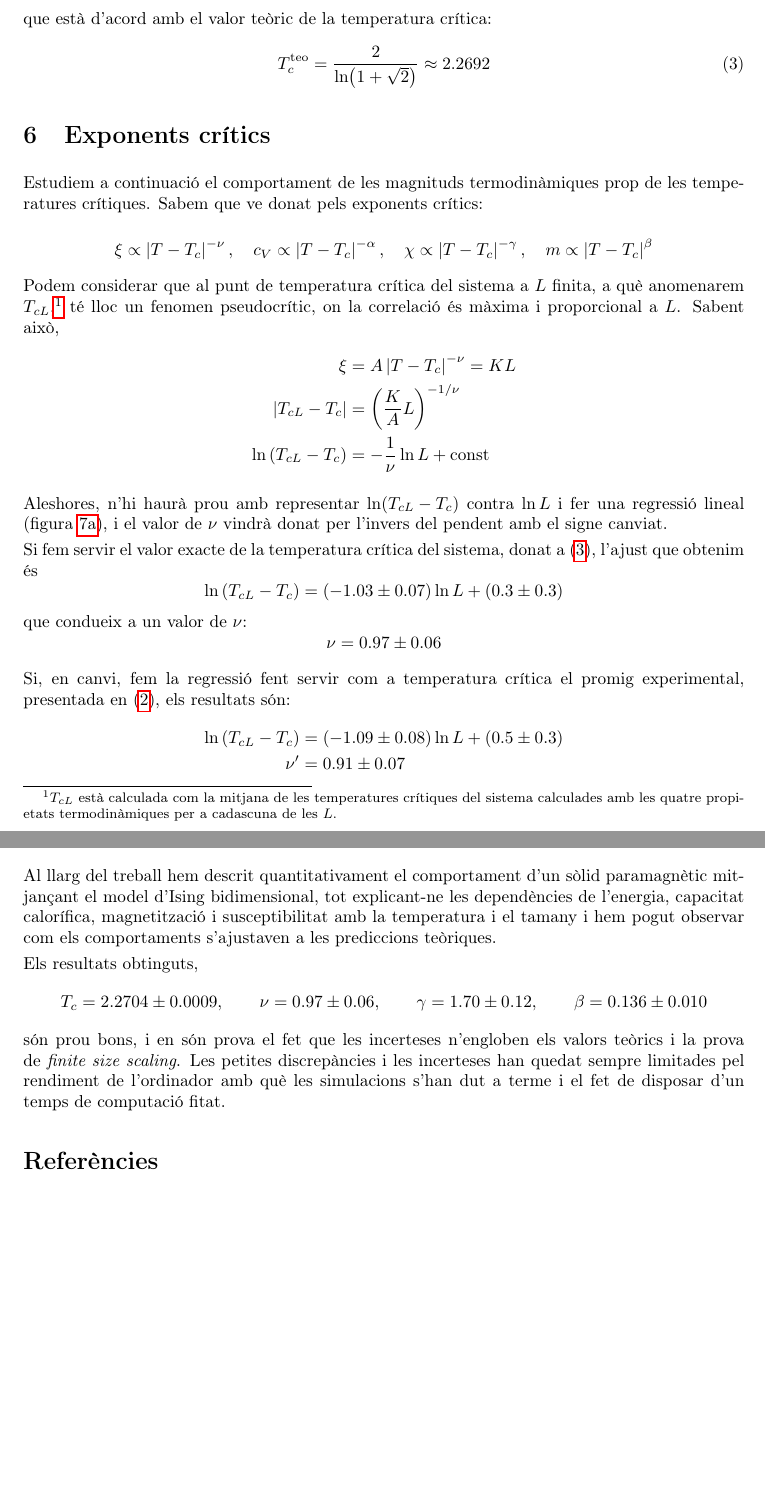
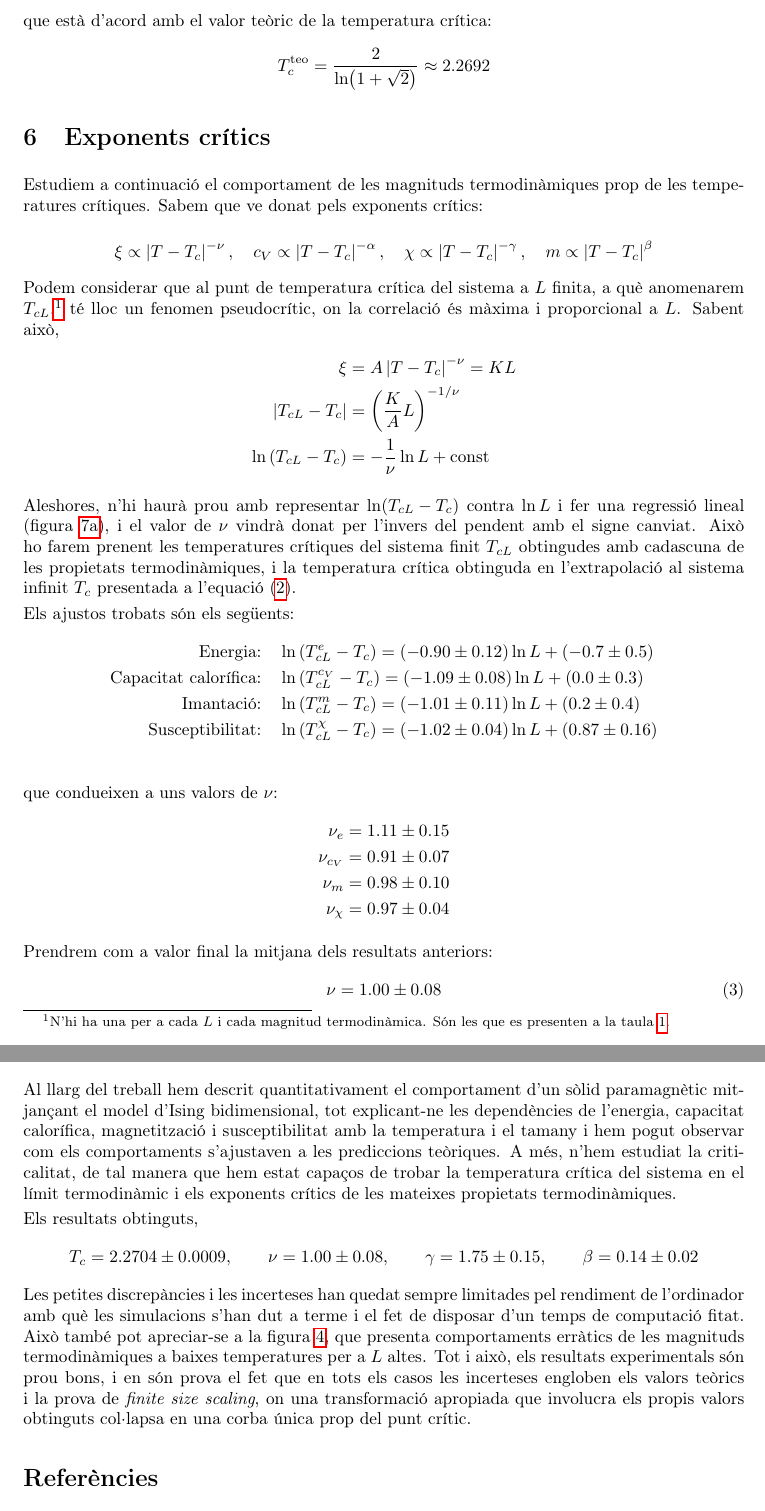
Before and after one commit to iaf1/lfenomens, a LaTeX document (tex.tex): two parts of pages 8 and 12 of 12, joined at a grey line, cut so that both start at the same text, the shorter picture padded with empty space. Compiled offline with pdfLaTeX.

Commit message:
coefs fixed

```diff
--- a/tex.tex
+++ b/tex.tex
@@ -321,9 +321,9 @@ Podem dir, doncs, que de manera conjunta, calculant-ne la mitjana i tenint en co
     T_c = 2.2704 \pm 0.0009
 \end{equation}
 que està d'acord amb el valor teòric de la temperatura crítica:
-\begin{equation} \label{t-teo}
+\begin{equation*} \label{t-teo}
     T_c^\text{teo} = \frac{2}{\ln(1+\sqrt{2})} \approx 2.2692
-\end{equation}
+\end{equation*}
 
 \section{Exponents crítics}
 
@@ -336,29 +336,34 @@ Estudiem a continuació el comportament de les magnituds termodinàmiques prop d
     m \propto \left| T-T_c \right|^{\beta}
 \end{equation*}
 
-Podem considerar que al punt de temperatura crítica del sistema a $L$ finita, a què anomenarem $T_{cL}$,\footnote{$T_{cL}$ està calculada com la mitjana de les temperatures crítiques del sistema calculades amb les quatre propietats termodinàmiques per a cadascuna de les $L$.} té lloc un fenomen pseudocrític, on la correlació és màxima i proporcional a $L$. Sabent això,
+Podem considerar que al punt de temperatura crítica del sistema a $L$ finita, a què anomenarem $T_{cL}$,\footnote{N'hi ha una per a cada $L$ i cada magnitud termodinàmica. Són les que es presenten a la taula \ref{tab:tcs}.} té lloc un fenomen pseudocrític, on la correlació és màxima i proporcional a $L$. Sabent això,
 \begin{align*}
     \xi &= A \left| T-T_c \right|^{-\nu} = KL \\
     \left|T_{cL}-T_c \right| &= \left(\frac{K}{A} L \right)^{-1/\nu} \\
     \ln \left(T_{cL} - T_c \right) &= -\frac{1}{\nu} \ln L + \text{const}
 \end{align*}
 
-Aleshores, n'hi haurà prou amb representar $\ln(T_{cL}-T_c)$ contra $\ln L$ i fer una regressió lineal (figura \ref{fig:coefs-nu}), i el valor de $\nu$ vindrà donat per l'invers del pendent amb el signe canviat.
+Aleshores, n'hi haurà prou amb representar $\ln(T_{cL}-T_c)$ contra $\ln L$ i fer una regressió lineal (figura \ref{fig:coefs-nu}), i el valor de $\nu$ vindrà donat per l'invers del pendent amb el signe canviat. Això ho farem prenent les temperatures crítiques del sistema finit $T_{cL}$ obtingudes amb cadascuna de les propietats termodinàmiques, i la temperatura crítica obtinguda en l'extrapolació al sistema infinit $T_c$ presentada a l'equació \eqref{t-mean}.
 
-Si fem servir el valor exacte de la temperatura crítica del sistema, donat a \eqref{t-teo}, l'ajust que obtenim és
-\begin{equation*}
-    \ln \left(T_{cL} - T_c\right) = (-1.03 \pm 0.07) \ln L + (0.3 \pm 0.3)
-\end{equation*}
-que condueix a un valor de $\nu$:
-\begin{equation*}
-	\nu = 0.97 \pm 0.06
-\end{equation*}
+Els ajustos trobats són els següents:
+\begin{align*}
+    \text{Energia:} &\quad \ln \left(T_{cL}^{e} - T_c\right) = (-0.90 \pm 0.12) \ln L + (-0.7 \pm 0.5) \\
+    \text{Capacitat calorífica:} &\quad \ln \left(T_{cL}^{c_V} - T_c\right) = (-1.09 \pm 0.08) \ln L + (0.0 \pm 0.3) \\
+    \text{Imantació:} &\quad \ln \left(T_{cL}^{m} - T_c\right) = (-1.01 \pm 0.11) \ln L + (0.2 \pm 0.4) \\
+    \text{Susceptibilitat:} &\quad \ln \left(T_{cL}^{\chi} - T_c\right) = (-1.02 \pm 0.04) \ln L + (0.87 \pm 0.16) \\
+\end{align*}
+que condueixen a uns valors de $\nu$:
+\begin{align*}
+	\nu_e &= 1.11 \pm 0.15 \\
+	\nu_{c_V} &= 0.91 \pm 0.07 \\
+	\nu_m &= 0.98 \pm 0.10 \\
+	\nu_\chi &= 0.97 \pm 0.04
+\end{align*}
 
-Si, en canvi, fem la regressió fent servir com a temperatura crítica el promig experimental, presentada en \eqref{t-mean}, els resultats són:
-\begin{align*}
-    \ln \left(T_{cL} - T_c \right) &= (-1.09 \pm 0.08) \ln L + (0.5 \pm 0.3) \\
-	\nu' &= 0.91 \pm 0.07
-\end{align*}
+Prendrem com a valor final la mitjana dels resultats anteriors:
+\begin{equation} \label{nu}
+    \nu = 1.00 \pm 0.08
+\end{equation}
 
 \begin{figure}[H]
     \centering
@@ -485,13 +489,13 @@ Prendre com a magnituds termodinàmiques la susceptibilitat, que divergeix com $
 
 \newpage
 \section{Conclusions}
-Al llarg del treball hem descrit quantitativament el comportament d'un sòlid paramagnètic mitjançant el model d'Ising bidimensional, tot explicant-ne les dependències de l'energia, capacitat calorífica, magnetització i susceptibilitat amb la temperatura i el tamany i hem pogut observar com els comportaments s'ajustaven a les prediccions teòriques.
+Al llarg del treball hem descrit quantitativament el comportament d'un sòlid paramagnètic mitjançant el model d'Ising bidimensional, tot explicant-ne les dependències de l'energia, capacitat calorífica, magnetització i susceptibilitat amb la temperatura i el tamany i hem pogut observar com els comportaments s'ajustaven a les prediccions teòriques. A més, n'hem estudiat la criticalitat, de tal manera que hem estat capaços de trobar la temperatura crítica del sistema en el límit termodinàmic i els exponents crítics de les mateixes propietats termodinàmiques.
 
 Els resultats obtinguts,
 \begin{equation*}
-    T_c = 2.2704 \pm 0.0009, \qquad \nu = 0.97 \pm 0.06, \qquad \gamma = 1.70 \pm 0.12, \qquad \beta = 0.136 \pm 0.010
+    T_c = 2.2704 \pm 0.0009, \qquad \nu = 1.00 \pm 0.08, \qquad \gamma = 1.75 \pm 0.15, \qquad \beta = 0.14 \pm 0.02
 \end{equation*}
-són prou bons, i en són prova el fet que les incerteses n'engloben els valors teòrics i la prova de \textit{finite size scaling}. Les petites discrepàncies i les incerteses han quedat sempre limitades pel rendiment de l'ordinador amb què les simulacions s'han dut a terme i el fet de disposar d'un temps de computació fitat.
+Les petites discrepàncies i les incerteses han quedat sempre limitades pel rendiment de l'ordinador amb què les simulacions s'han dut a terme i el fet de disposar d'un temps de computació fitat. Això també pot apreciar-se a la figura \ref{fig:plot}, que presenta comportaments erràtics de les magnituds termodinàmiques a baixes temperatures per a $L$ altes. Tot i això, els resultats experimentals són prou bons, i en són prova el fet que en tots els casos les incerteses engloben els valors teòrics i la prova de \textit{finite size scaling}, on una transformació apropiada que involucra els propis valors obtinguts col·lapsa en una corba única prop del punt crític.
 
 \begin{thebibliography}{9}
 \bibitem{1}
```
Also changed, not shown: coefs-alphanu.png, coefs-betanu.png, coefs-gammanu.png, coefs-nu.png, coefs-tc.png, fss-m.png, fss-x.png, tex.tex (21 more changed lines), 3 other files.
